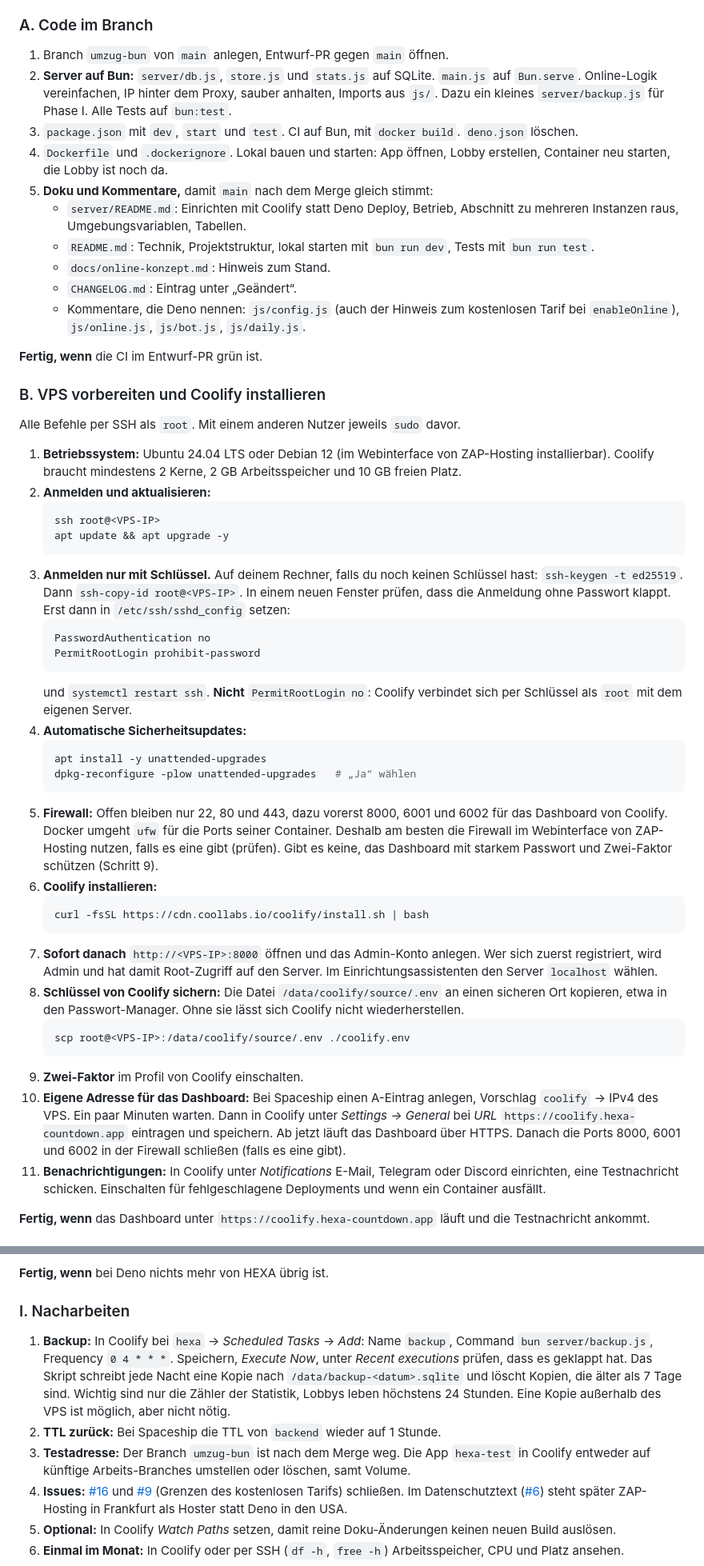
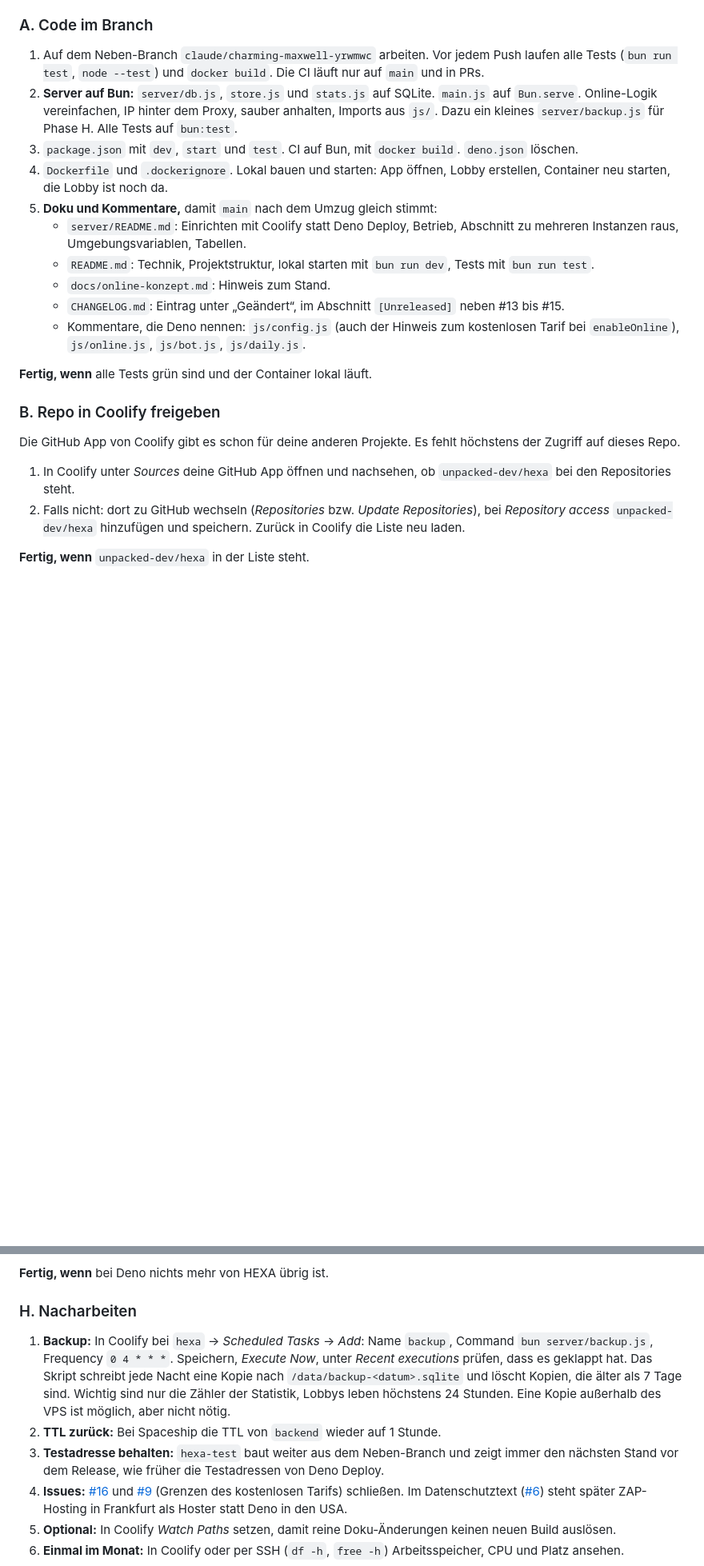
Before and after one commit to unpacked-dev/hexa, a Markdown page: docs/umzug-konzept.md, 2 parts joined by grey strips. Shown at 80% size. Drawn GitHub-style; blank space fills up the shorter version.

````diff
--- a/docs/umzug-konzept.md
+++ b/docs/umzug-konzept.md
@@ -232,52 +248,24 @@ Port Mappings bleiben leer, sonst klappen die Updates ohne Pause nicht, und man
 ### A. Code im Branch
 
-1. Branch `umzug-bun` von `main` anlegen, Entwurf-PR gegen `main` öffnen.
-2. **Server auf Bun:** `server/db.js`, `store.js` und `stats.js` auf SQLite. `main.js` auf `Bun.serve`. Online-Logik vereinfachen, IP hinter dem Proxy, sauber anhalten, Imports aus `js/`. Dazu ein kleines `server/backup.js` für Phase I. Alle Tests auf `bun:test`.
+1. Auf dem Neben-Branch `claude/charming-maxwell-yrwmwc` arbeiten. Vor jedem Push laufen alle Tests (`bun run test`, `node --test`) und `docker build`. Die CI läuft nur auf `main` und in PRs.
+2. **Server auf Bun:** `server/db.js`, `store.js` und `stats.js` auf SQLite. `main.js` auf `Bun.serve`. Online-Logik vereinfachen, IP hinter dem Proxy, sauber anhalten, Imports aus `js/`. Dazu ein kleines `server/backup.js` für Phase H. Alle Tests auf `bun:test`.
 3. `package.json` mit `dev`, `start` und `test`. CI auf Bun, mit `docker build`. `deno.json` löschen.
 4. `Dockerfile` und `.dockerignore`. Lokal bauen und starten: App öffnen, Lobby erstellen, Container neu starten, die Lobby ist noch da.
-5. **Doku und Kommentare,** damit `main` nach dem Merge gleich stimmt:
+5. **Doku und Kommentare,** damit `main` nach dem Umzug gleich stimmt:
    - `server/README.md`: Einrichten mit Coolify statt Deno Deploy, Betrieb, Abschnitt zu mehreren Instanzen raus, Umgebungsvariablen, Tabellen.
    - `README.md`: Technik, Projektstruktur, lokal starten mit `bun run dev`, Tests mit `bun run test`.
    - `docs/online-konzept.md`: Hinweis zum Stand.
-   - `CHANGELOG.md`: Eintrag unter „Geändert“.
+   - `CHANGELOG.md`: Eintrag unter „Geändert“, im Abschnitt `[Unreleased]` neben #13 bis #15.
    - Kommentare, die Deno nennen: `js/config.js` (auch der Hinweis zum kostenlosen Tarif bei `enableOnline`), `js/online.js`, `js/bot.js`, `js/daily.js`.
 
-**Fertig, wenn** die CI im Entwurf-PR grün ist.
+**Fertig, wenn** alle Tests grün sind und der Container lokal läuft.
 
-### B. VPS vorbereiten und Coolify installieren
+### B. Repo in Coolify freigeben
 
-Alle Befehle per SSH als `root`. Mit einem anderen Nutzer jeweils `sudo` davor.
+Die GitHub App von Coolify gibt es schon für deine anderen Projekte. Es fehlt höchstens der Zugriff auf dieses Repo.
 
-1. **Betriebssystem:** Ubuntu 24.04 LTS oder Debian 12 (im Webinterface von ZAP-Hosting installierbar). Coolify braucht mindestens 2 Kerne, 2 GB Arbeitsspeicher und 10 GB freien Platz.
-2. **Anmelden und aktualisieren:**
-   ```bash
-   ssh root@<VPS-IP>
-   apt update && apt upgrade -y
-   ```
-3. **Anmelden nur mit Schlüssel.** Auf deinem Rechner, falls du noch keinen Schlüssel hast: `ssh-keygen -t ed25519`. Dann `ssh-copy-id root@<VPS-IP>`. In einem neuen Fenster prüfen, dass die Anmeldung ohne Passwort klappt. Erst dann in `/etc/ssh/sshd_config` setzen:
-   ```
-   PasswordAuthentication no
-   PermitRootLogin prohibit-password
-   ```
-   und `systemctl restart ssh`. **Nicht** `PermitRootLogin no`: Coolify verbindet sich per Schlüssel als `root` mit dem eigenen Server.
-4. **Automatische Sicherheitsupdates:**
-   ```bash
-   apt install -y unattended-upgrades
-   dpkg-reconfigure -plow unattended-upgrades   # „Ja“ wählen
-   ```
-5. **Firewall:** Offen bleiben nur 22, 80 und 443, dazu vorerst 8000, 6001 und 6002 für das Dashboard von Coolify. Docker umgeht `ufw` für die Ports seiner Container. Deshalb am besten die Firewall im Webinterface von ZAP-Hosting nutzen, falls es eine gibt (prüfen). Gibt es keine, das Dashboard mit starkem Passwort und Zwei-Faktor schützen (Schritt 9).
-6. **Coolify installieren:**
-   ```bash
-   curl -fsSL https://cdn.coollabs.io/coolify/install.sh | bash
-   ```
-7. **Sofort danach** `http://<VPS-IP>:8000` öffnen und das Admin-Konto anlegen. Wer sich zuerst registriert, wird Admin und hat damit Root-Zugriff auf den Server. Im Einrichtungsassistenten den Server `localhost` wählen.
-8. **Schlüssel von Coolify sichern:** Die Datei `/data/coolify/source/.env` an einen sicheren Ort kopieren, etwa in den Passwort-Manager. Ohne sie lässt sich Coolify nicht wiederherstellen.
-   ```bash
-   scp root@<VPS-IP>:/data/coolify/source/.env ./coolify.env
-   ```
-9. **Zwei-Faktor** im Profil von Coolify einschalten.
-10. **Eigene Adresse für das Dashboard:** Bei Spaceship einen A-Eintrag anlegen, Vorschlag `coolify` → IPv4 des VPS. Ein paar Minuten warten. Dann in Coolify unter *Settings → General* bei *URL* `https://coolify.hexa-countdown.app` eintragen und speichern. Ab jetzt läuft das Dashboard über HTTPS. Danach die Ports 8000, 6001 und 6002 in der Firewall schließen (falls es eine gibt).
-11. **Benachrichtigungen:** In Coolify unter *Notifications* E-Mail, Telegram oder Discord einrichten, eine Testnachricht schicken. Einschalten für fehlgeschlagene Deployments und wenn ein Container ausfällt.
+1. In Coolify unter *Sources* deine GitHub App öffnen und nachsehen, ob `unpacked-dev/hexa` bei den Repositories steht.
+2. Falls nicht: dort zu GitHub wechseln (*Repositories* bzw. *Update Repositories*), bei *Repository access* `unpacked-dev/hexa` hinzufügen und speichern. Zurück in Coolify die Liste neu laden.
 
-**Fertig, wenn** das Dashboard unter `https://coolify.hexa-countdown.app` läuft und die Testnachricht ankommt.
+**Fertig, wenn** `unpacked-dev/hexa` in der Liste steht.
 
@@ -393,11 +363,11 @@ Ein bis zwei Tage nach dem Umzug, wenn alles läuft. Danach gibt es keinen Rück
 
 **Fertig, wenn** bei Deno nichts mehr von HEXA übrig ist.
 
-### I. Nacharbeiten
+### H. Nacharbeiten
 
 1. **Backup:** In Coolify bei `hexa` → *Scheduled Tasks* → *Add*: Name `backup`, Command `bun server/backup.js`, Frequency `0 4 * * *`. Speichern, *Execute Now*, unter *Recent executions* prüfen, dass es geklappt hat. Das Skript schreibt jede Nacht eine Kopie nach `/data/backup-<datum>.sqlite` und löscht Kopien, die älter als 7 Tage sind. Wichtig sind nur die Zähler der Statistik, Lobbys leben höchstens 24 Stunden. Eine Kopie außerhalb des VPS ist möglich, aber nicht nötig.
 2. **TTL zurück:** Bei Spaceship die TTL von `backend` wieder auf 1 Stunde.
-3. **Testadresse:** Der Branch `umzug-bun` ist nach dem Merge weg. Die App `hexa-test` in Coolify entweder auf künftige Arbeits-Branches umstellen oder löschen, samt Volume.
+3. **Testadresse behalten:** `hexa-test` baut weiter aus dem Neben-Branch und zeigt immer den nächsten Stand vor dem Release, wie früher die Testadressen von Deno Deploy.
 4. **Issues:** [#16](https://github.com/unpacked-dev/hexa/issues/16) und [#9](https://github.com/unpacked-dev/hexa/issues/9) (Grenzen des kostenlosen Tarifs) schließen. Im Datenschutztext ([#6](https://github.com/unpacked-dev/hexa/issues/6)) steht später ZAP-Hosting in Frankfurt als Hoster statt Deno in den USA.
 5. **Optional:** In Coolify *Watch Paths* setzen, damit reine Doku-Änderungen keinen neuen Build auslösen.
 6. **Einmal im Monat:** In Coolify oder per SSH (`df -h`, `free -h`) Arbeitsspeicher, CPU und Platz ansehen.
````
Also changed, not shown: other parts of docs/umzug-konzept.md (+78 -88 lines).
